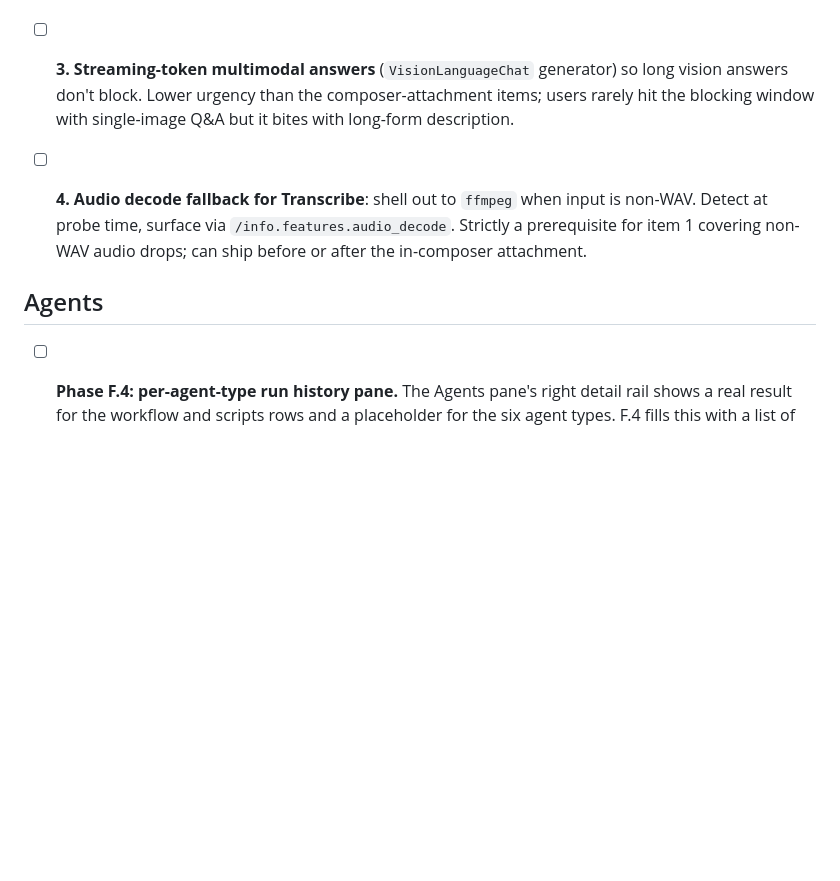
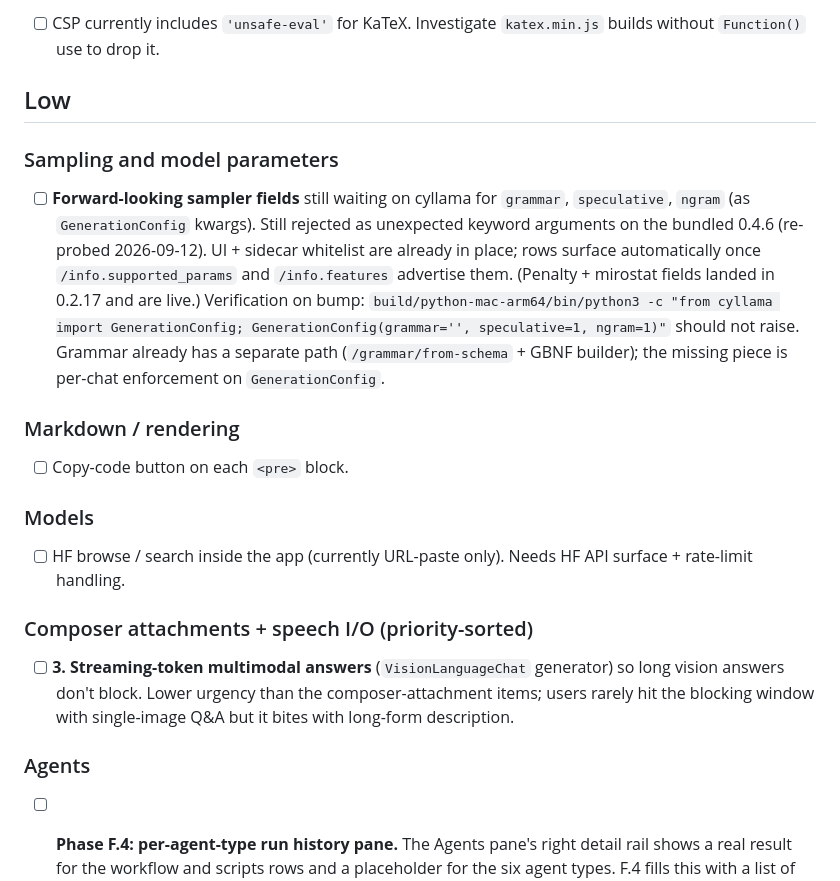
Before and after one commit to shakfu/cyllama-desktop, a Markdown page: TODO.md, the part around one of its changes. GitHub-like rendering; blank space fills up the shorter version.

```diff
--- a/TODO.md
+++ b/TODO.md
@@ -39,8 +65,24 @@ Composer-level UX. The underlying primitives -- Whisper transcription, MTMD visi
+- [ ] CSP currently includes `'unsafe-eval'` for KaTeX. Investigate `katex.min.js` builds without `Function()` use to drop it.
+
+## Low
+
+### Sampling and model parameters
+
+- [ ] **Forward-looking sampler fields** still waiting on cyllama for `grammar`, `speculative`, `ngram` (as `GenerationConfig` kwargs). Still rejected as unexpected keyword arguments on the bundled 0.4.6 (re-probed 2026-09-12). UI + sidecar whitelist are already in place; rows surface automatically once `/info.supported_params` and `/info.features` advertise them. (Penalty + mirostat fields landed in 0.2.17 and are live.) Verification on bump: `build/python-mac-arm64/bin/python3 -c "from cyllama import GenerationConfig; GenerationConfig(grammar='', speculative=1, ngram=1)"` should not raise. Grammar already has a separate path (`/grammar/from-schema` + GBNF builder); the missing piece is per-chat enforcement on `GenerationConfig`.
+
+### Markdown / rendering
+
+- [ ] Copy-code button on each `<pre>` block.
+
+### Models
+
+- [ ] HF browse / search inside the app (currently URL-paste only). Needs HF API surface + rate-limit handling.
+
+### Composer attachments + speech I/O (priority-sorted)
+
 - [ ] **3. Streaming-token multimodal answers** (`VisionLanguageChat` generator) so long vision answers don't block. Lower urgency than the composer-attachment items; users rarely hit the blocking window with single-image Q&A but it bites with long-form description.
 
-- [ ] **4. Audio decode fallback for Transcribe**: shell out to `ffmpeg` when input is non-WAV. Detect at probe time, surface via `/info.features.audio_decode`. Strictly a prerequisite for item 1 covering non-WAV audio drops; can ship before or after the in-composer attachment.
-
-## Agents
+### Agents
 
 - [ ] **Phase F.4: per-agent-type run history pane.** The Agents pane's right detail rail shows a real result for the workflow and scripts rows and a placeholder for the six agent types. F.4 fills this with a list of recent runs (per agent type), each clickable to drill into the full trace + final state + error. Needs:
 
```
Also changed, not shown: other parts of TODO.md (+52 -40 lines).
